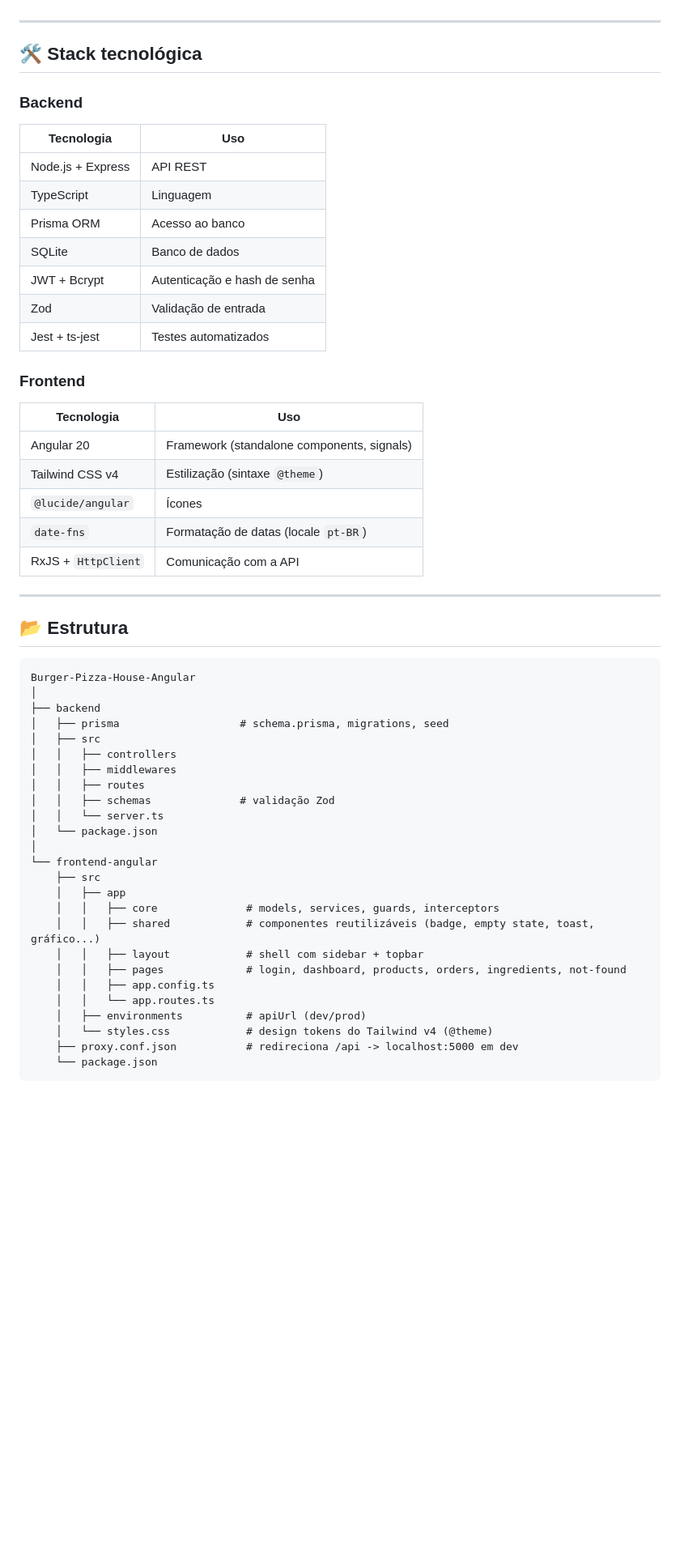
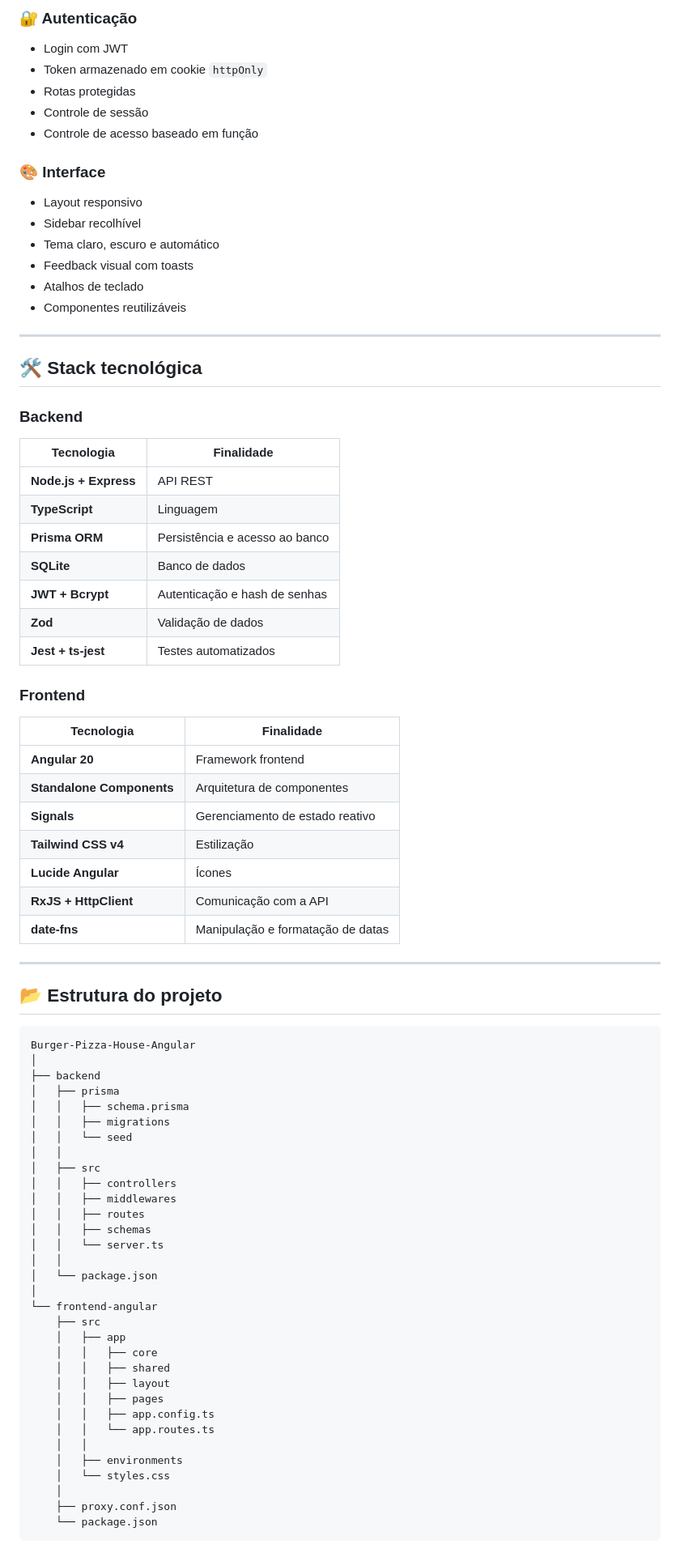
Before and after one commit to adanwilliamdev/Burger-Pizza-House, a Markdown page: README.md, the part around one of its changes. Shown at 81% size. GitHub-like rendering; blank space fills up the shorter version.

````diff
--- a/README.md
+++ b/README.md
@@ -87,3 +90,19 @@ A aplicação é composta por uma **API REST em Node.js** e um **frontend em Ang
+### 🔐 Autenticação
+
+* Login com JWT
+* Token armazenado em cookie `httpOnly`
+* Rotas protegidas
+* Controle de sessão
+* Controle de acesso baseado em função
+
+### 🎨 Interface
+
+* Layout responsivo
+* Sidebar recolhível
+* Tema claro, escuro e automático
+* Feedback visual com toasts
+* Atalhos de teclado
+* Componentes reutilizáveis
 
 ---
 
@@ -91,54 +110,63 @@ A aplicação é composta por uma **API REST em Node.js** e um **frontend em Ang
 
 ### Backend
 
-| Tecnologia | Uso |
-|---|---|
-| Node.js + Express | API REST |
-| TypeScript | Linguagem |
-| Prisma ORM | Acesso ao banco |
-| SQLite | Banco de dados |
-| JWT + Bcrypt | Autenticação e hash de senha |
-| Zod | Validação de entrada |
-| Jest + ts-jest | Testes automatizados |
+| Tecnologia            | Finalidade                     |
+| --------------------- | ------------------------------ |
+| **Node.js + Express** | API REST                       |
+| **TypeScript**        | Linguagem                      |
+| **Prisma ORM**        | Persistência e acesso ao banco |
+| **SQLite**            | Banco de dados                 |
+| **JWT + Bcrypt**      | Autenticação e hash de senhas  |
+| **Zod**               | Validação de dados             |
+| **Jest + ts-jest**    | Testes automatizados           |
 
 ### Frontend
 
-| Tecnologia | Uso |
-|---|---|
-| Angular 20 | Framework (standalone components, signals) |
-| Tailwind CSS v4 | Estilização (sintaxe `@theme`) |
-| `@lucide/angular` | Ícones |
-| `date-fns` | Formatação de datas (locale `pt-BR`) |
-| RxJS + `HttpClient` | Comunicação com a API |
+| Tecnologia                | Finalidade                        |
+| ------------------------- | --------------------------------- |
+| **Angular 20**            | Framework frontend                |
+| **Standalone Components** | Arquitetura de componentes        |
+| **Signals**               | Gerenciamento de estado reativo   |
+| **Tailwind CSS v4**       | Estilização                       |
+| **Lucide Angular**        | Ícones                            |
+| **RxJS + HttpClient**     | Comunicação com a API             |
+| **date-fns**              | Manipulação e formatação de datas |
 
 ---
 
-## 📂 Estrutura
+## 📂 Estrutura do projeto
 
 ```text
 Burger-Pizza-House-Angular
 │
 ├── backend
-│   ├── prisma                   # schema.prisma, migrations, seed
+│   ├── prisma
+│   │   ├── schema.prisma
+│   │   ├── migrations
+│   │   └── seed
+│   │
 │   ├── src
 │   │   ├── controllers
 │   │   ├── middlewares
 │   │   ├── routes
-│   │   ├── schemas              # validação Zod
+│   │   ├── schemas
 │   │   └── server.ts
+│   │
 │   └── package.json
 │
 └── frontend-angular
     ├── src
     │   ├── app
-    │   │   ├── core              # models, services, guards, interceptors
-    │   │   ├── shared            # componentes reutilizáveis (badge, empty state, toast, gráfico...)
-    │   │   ├── layout            # shell com sidebar + topbar
-    │   │   ├── pages             # login, dashboard, products, orders, ingredients, not-found
+    │   │   ├── core
+    │   │   ├── shared
+    │   │   ├── layout
+    │   │   ├── pages
     │   │   ├── app.config.ts
     │   │   └── app.routes.ts
-    │   ├── environments          # apiUrl (dev/prod)
-    │   └── styles.css            # design tokens do Tailwind v4 (@theme)
-    ├── proxy.conf.json           # redireciona /api -> localhost:5000 em dev
+    │   │
+    │   ├── environments
+    │   └── styles.css
+    │
+    ├── proxy.conf.json
     └── package.json
 ```
````
Also changed, not shown: other parts of README.md (+225 -144 lines).
